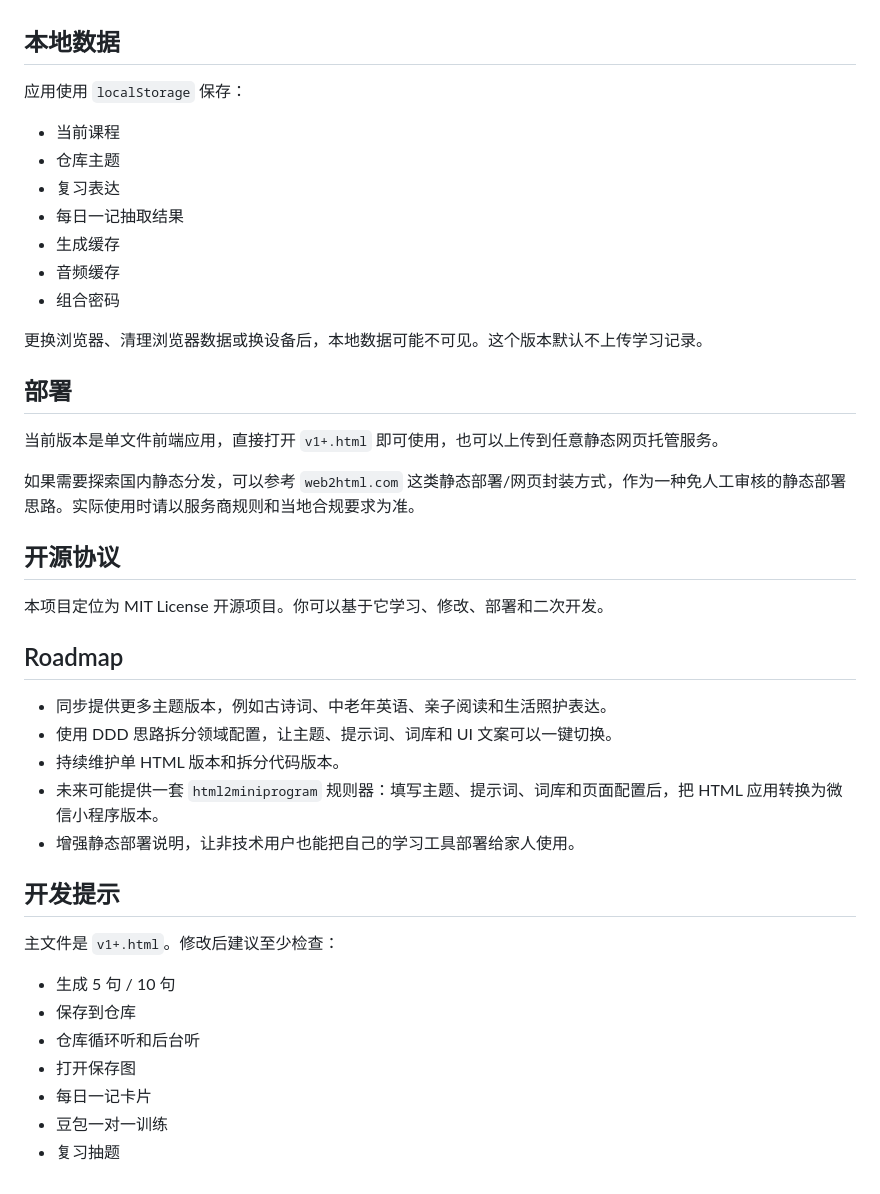
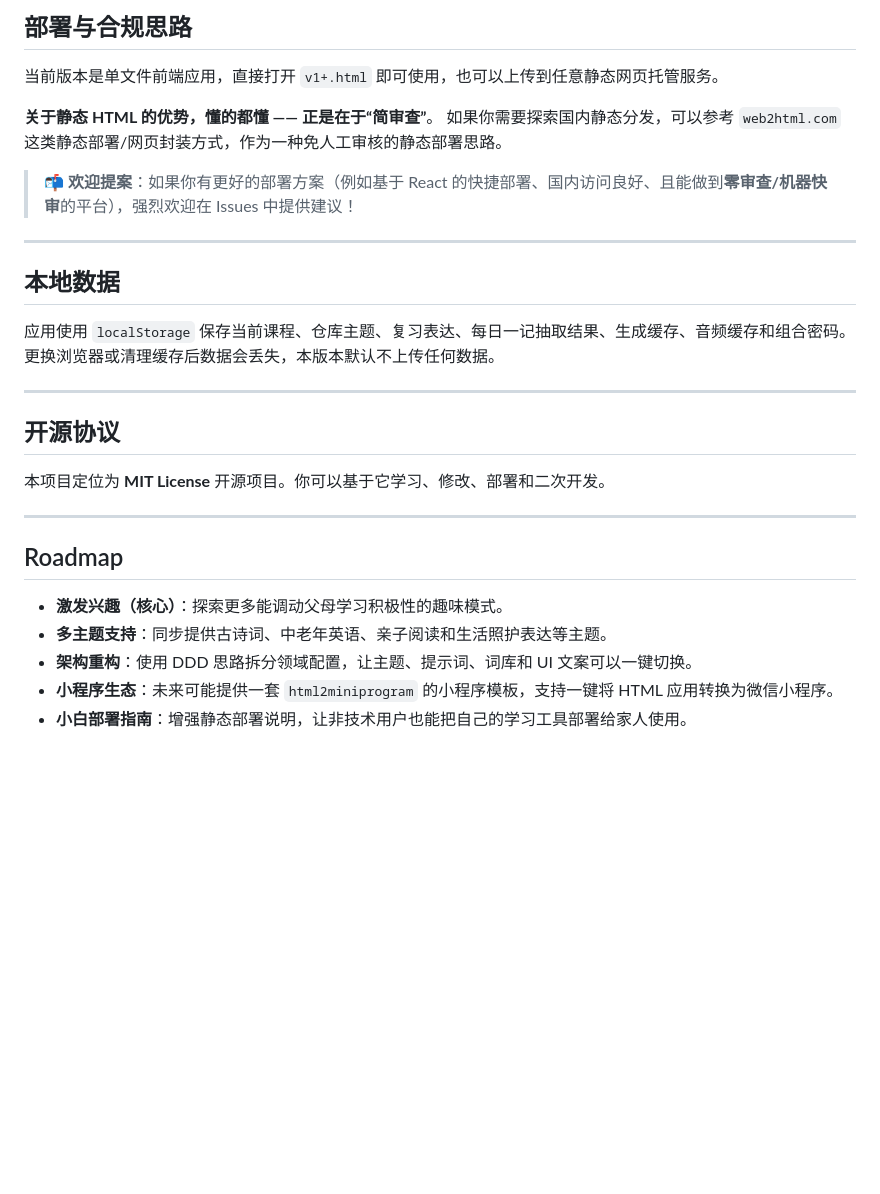
Before and after one commit to connectedGraph/DuoGrow-SPA, a Markdown page: README.md, the part around one of its changes. Drawn GitHub-style; blank space fills up the shorter version.

```diff
--- a/README.md
+++ b/README.md
@@ -47,44 +76,30 @@ sk-xxxx-yyyy
+## 部署与合规思路
+
+当前版本是单文件前端应用，直接打开 `v1+.html` 即可使用，也可以上传到任意静态网页托管服务。
+
+**关于静态 HTML 的优势，懂的都懂 —— 正是在于“简审查”**。
+如果你需要探索国内静态分发，可以参考 `web2html.com` 这类静态部署/网页封装方式，作为一种免人工审核的静态部署思路。
+
+> 📬 **欢迎提案**：如果你有更好的部署方案（例如基于 React 的快捷部署、国内访问良好、且能做到**零审查/机器快审**的平台），强烈欢迎在 Issues 中提供建议！
+
+---
 
 ## 本地数据
 
-应用使用 `localStorage` 保存：
+应用使用 `localStorage` 保存当前课程、仓库主题、复习表达、每日一记抽取结果、生成缓存、音频缓存和组合密码。更换浏览器或清理缓存后数据会丢失，本版本默认不上传任何数据。
 
-- 当前课程
-- 仓库主题
-- 复习表达
-- 每日一记抽取结果
-- 生成缓存
-- 音频缓存
-- 组合密码
-
-更换浏览器、清理浏览器数据或换设备后，本地数据可能不可见。这个版本默认不上传学习记录。
-
-## 部署
-
-当前版本是单文件前端应用，直接打开 `v1+.html` 即可使用，也可以上传到任意静态网页托管服务。
-
-如果需要探索国内静态分发，可以参考 `web2html.com` 这类静态部署/网页封装方式，作为一种免人工审核的静态部署思路。实际使用时请以服务商规则和当地合规要求为准。
+---
 
 ## 开源协议
 
-本项目定位为 MIT License 开源项目。你可以基于它学习、修改、部署和二次开发。
+本项目定位为 **MIT License** 开源项目。你可以基于它学习、修改、部署和二次开发。
+
+---
 
 ## Roadmap
 
-- 同步提供更多主题版本，例如古诗词、中老年英语、亲子阅读和生活照护表达。
-- 使用 DDD 思路拆分领域配置，让主题、提示词、词库和 UI 文案可以一键切换。
-- 持续维护单 HTML 版本和拆分代码版本。
-- 未来可能提供一套 `html2miniprogram` 规则器：填写主题、提示词、词库和页面配置后，把 HTML 应用转换为微信小程序版本。
-- 增强静态部署说明，让非技术用户也能把自己的学习工具部署给家人使用。
-
-## 开发提示
-
-主文件是 `v1+.html`。修改后建议至少检查：
-
-- 生成 5 句 / 10 句
-- 保存到仓库
-- 仓库循环听和后台听
-- 打开保存图
-- 每日一记卡片
-- 豆包一对一训练
-- 复习抽题
+* **激发兴趣（核心）**：探索更多能调动父母学习积极性的趣味模式。
+* **多主题支持**：同步提供古诗词、中老年英语、亲子阅读和生活照护表达等主题。
+* **架构重构**：使用 DDD 思路拆分领域配置，让主题、提示词、词库和 UI 文案可以一键切换。
+* **小程序生态**：未来可能提供一套 `html2miniprogram` 的小程序模板，支持一键将 HTML 应用转换为微信小程序。
+* **小白部署指南**：增强静态部署说明，让非技术用户也能把自己的学习工具部署给家人使用。
```
Also changed, not shown: other parts of README.md (+53 -24 lines).
